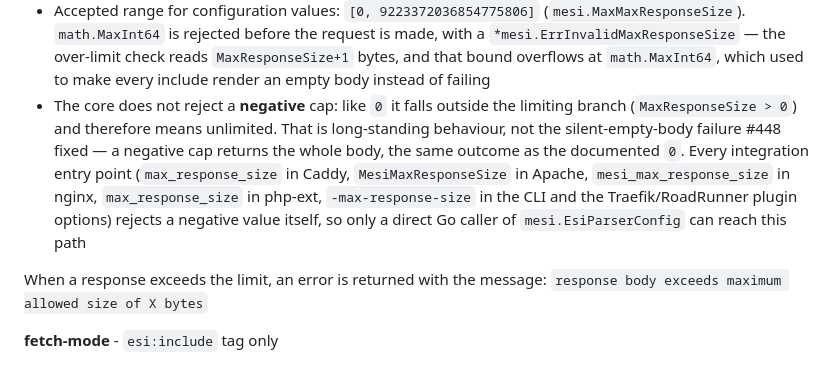
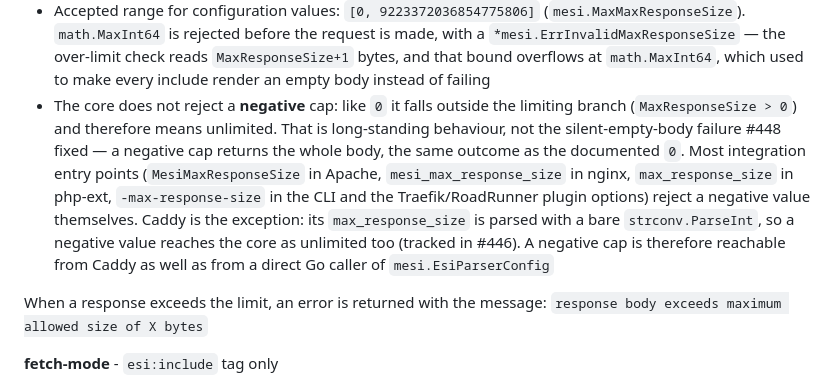
Before and after one commit to crazy-goat/go-mesi, a Markdown page: README.md, the part around the change. GitHub-like rendering.

```diff
--- a/README.md
+++ b/README.md
@@ -109,7 +109,7 @@ Sets the maximum allowed size for HTTP response bodies (in bytes) when fetching
 - `CreateDefaultConfig()` sets `10 * 1024 * 1024` (10 MB)
 - Set to `0` explicitly for unlimited
 - Accepted range for configuration values: `[0, 9223372036854775806]` (`mesi.MaxMaxResponseSize`). `math.MaxInt64` is rejected before the request is made, with a `*mesi.ErrInvalidMaxResponseSize` — the over-limit check reads `MaxResponseSize+1` bytes, and that bound overflows at `math.MaxInt64`, which used to make every include render an empty body instead of failing
-- The core does not reject a **negative** cap: like `0` it falls outside the limiting branch (`MaxResponseSize > 0`) and therefore means unlimited. That is long-standing behaviour, not the silent-empty-body failure #448 fixed — a negative cap returns the whole body, the same outcome as the documented `0`. Every integration entry point (`max_response_size` in Caddy, `MesiMaxResponseSize` in Apache, `mesi_max_response_size` in nginx, `max_response_size` in php-ext, `-max-response-size` in the CLI and the Traefik/RoadRunner plugin options) rejects a negative value itself, so only a direct Go caller of `mesi.EsiParserConfig` can reach this path
+- The core does not reject a **negative** cap: like `0` it falls outside the limiting branch (`MaxResponseSize > 0`) and therefore means unlimited. That is long-standing behaviour, not the silent-empty-body failure #448 fixed — a negative cap returns the whole body, the same outcome as the documented `0`. Most integration entry points (`MesiMaxResponseSize` in Apache, `mesi_max_response_size` in nginx, `max_response_size` in php-ext, `-max-response-size` in the CLI and the Traefik/RoadRunner plugin options) reject a negative value themselves. Caddy is the exception: its `max_response_size` is parsed with a bare `strconv.ParseInt`, so a negative value reaches the core as unlimited too (tracked in #446). A negative cap is therefore reachable from Caddy as well as from a direct Go caller of `mesi.EsiParserConfig`
 
 When a response exceeds the limit, an error is returned with the message: `response body exceeds maximum allowed size of X bytes`
 
```
Also changed, not shown: CHANGELOG.md (+3 -1 lines), docs/features.md (+1 -1 lines).
